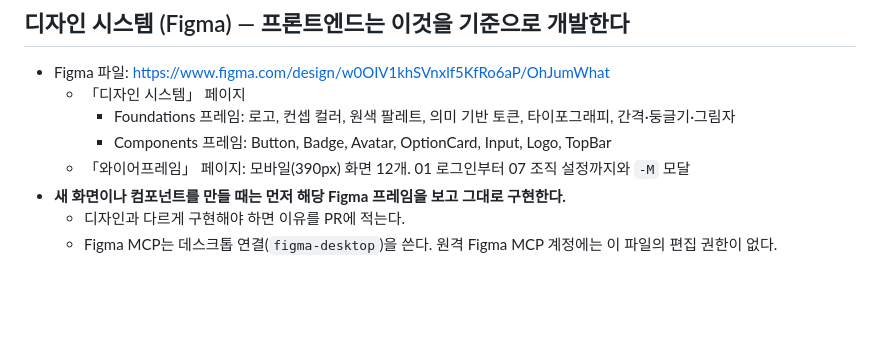
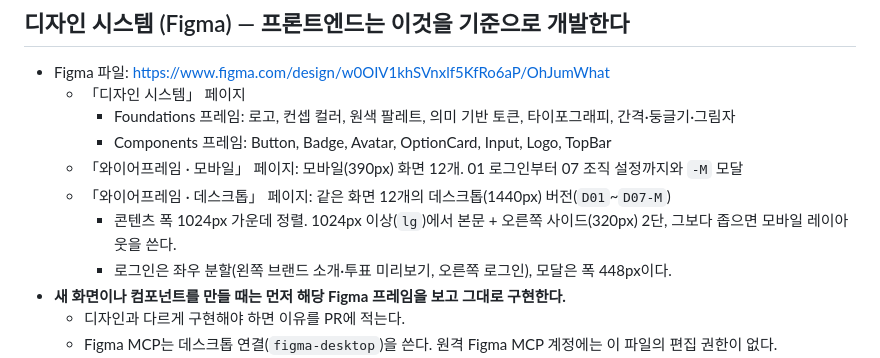
Before and after one commit to MaTuna01/OhJumWhat, a Markdown page: CLAUDE.md, the part around the change. GitHub-like rendering; blank space fills up the shorter version.

```diff
--- a/CLAUDE.md
+++ b/CLAUDE.md
@@ -132,7 +132,10 @@ npx vitest run src/lib/foo.test.ts -t '케이스 이름'
   - 「디자인 시스템」 페이지
     - Foundations 프레임: 로고, 컨셉 컬러, 원색 팔레트, 의미 기반 토큰, 타이포그래피, 간격·둥글기·그림자
     - Components 프레임: Button, Badge, Avatar, OptionCard, Input, Logo, TopBar
-  - 「와이어프레임」 페이지: 모바일(390px) 화면 12개. 01 로그인부터 07 조직 설정까지와 `-M` 모달
+  - 「와이어프레임 · 모바일」 페이지: 모바일(390px) 화면 12개. 01 로그인부터 07 조직 설정까지와 `-M` 모달
+  - 「와이어프레임 · 데스크톱」 페이지: 같은 화면 12개의 데스크톱(1440px) 버전(`D01`~`D07-M`)
+    - 콘텐츠 폭 1024px 가운데 정렬. 1024px 이상(`lg`)에서 본문 + 오른쪽 사이드(320px) 2단, 그보다 좁으면 모바일 레이아웃을 쓴다.
+    - 로그인은 좌우 분할(왼쪽 브랜드 소개·투표 미리보기, 오른쪽 로그인), 모달은 폭 448px이다.
 - **새 화면이나 컴포넌트를 만들 때는 먼저 해당 Figma 프레임을 보고 그대로 구현한다.**
   - 디자인과 다르게 구현해야 하면 이유를 PR에 적는다.
   - Figma MCP는 데스크톱 연결(`figma-desktop`)을 쓴다. 원격 Figma MCP 계정에는 이 파일의 편집 권한이 없다.
```
Also changed, not shown: docs/PLAN.md (+2 -2 lines).
